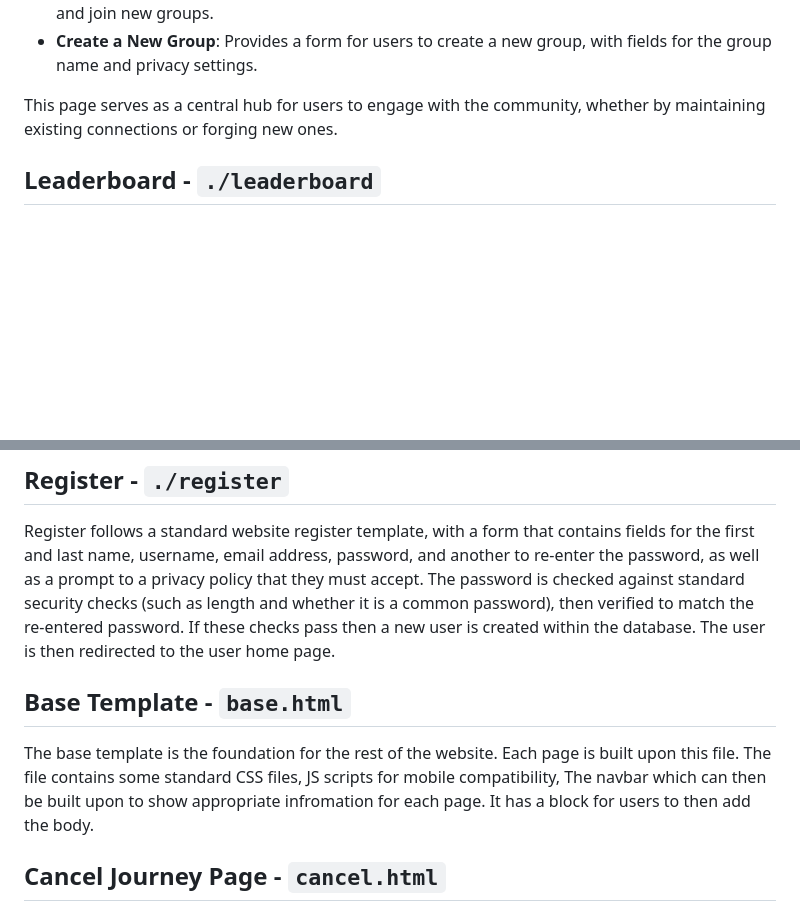
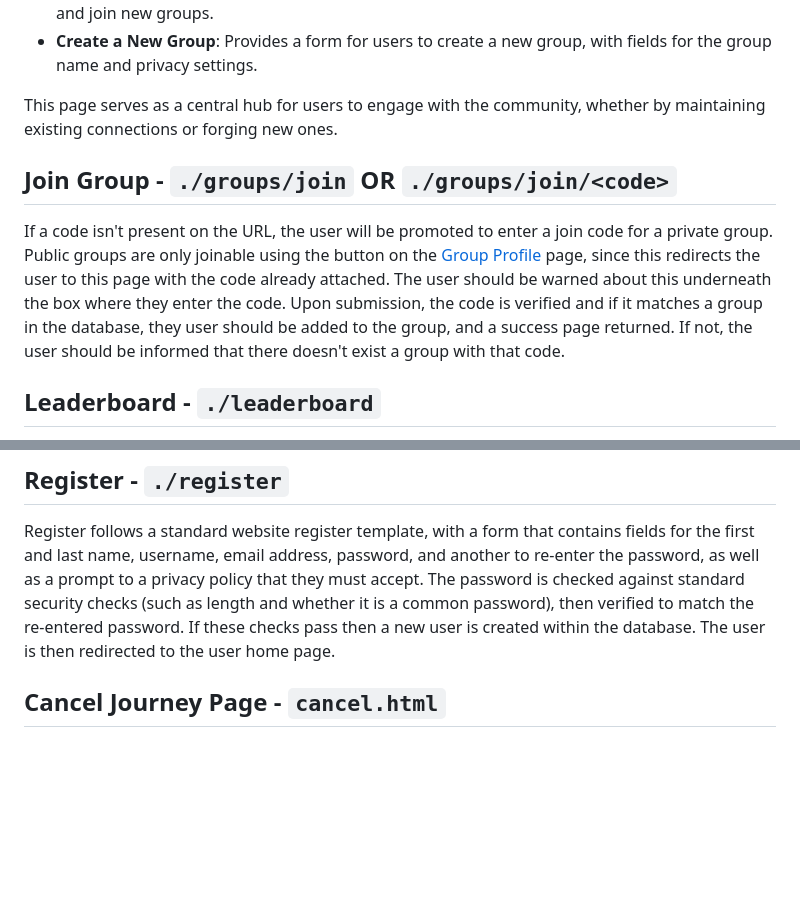
Before and after one commit to emforrest/ECM2434_Group_Software_Engineering_Project, a Markdown page: docs/Pages2.md, 2 parts joined by grey strips. GitHub-like rendering; blank space fills up the shorter version.

Commit message:
upgraded pages2

```diff
--- a/docs/Pages2.md
+++ b/docs/Pages2.md
@@ -35,6 +35,10 @@ The User Groups Home Page is designed for users to manage their group membership
 
 This page serves as a central hub for users to engage with the community, whether by maintaining existing connections or forging new ones.
 
+## Join Group - `./groups/join` OR `./groups/join/<code>`
+
+If a code isn't present on the URL, the user will be promoted to enter a join code for a private group. Public groups are only joinable using the button on the [Group Profile](#about-a-specific-group---groupsgroup-id) page, since this redirects the user to this page with the code already attached. The user should be warned about this underneath the box where they enter the code. Upon submission, the code is verified and if it matches a group in the database, they user should be added to the group, and a success page returned. If not, the user should be informed that there doesn't exist a group with that code.
+
 ## Leaderboard - `./leaderboard`
 
 The leaderboard page allows anyone without an account to view the status of the leaderbaord. It will display the all time carbon savings for the top 10 users on the system. You can also see the top users this week, and the top groups on the website.
@@ -62,10 +66,6 @@ CarbonCommuter handles sensitive location data, and the privacy policy outlines
 ## Register - `./register`
 
 Register follows a standard website register template, with a form that contains fields for the first and last name, username, email address, password, and another to re-enter the password, as well as a prompt to a privacy policy that they must accept. The password is checked against standard security checks (such as length and whether it is a common password), then verified to match the re-entered password. If these checks pass then a new user is created within the database. The user is then redirected to the user home page.
-
-## Base Template - `base.html`
-
-The base template is the foundation for the rest of the website. Each page is built upon this file. The file contains some standard CSS files, JS scripts for mobile compatibility, The navbar which can then be built upon to show appropriate infromation for each page. It has a block for users to then add the body.
 
 ## Cancel Journey Page - `cancel.html`
 
```
